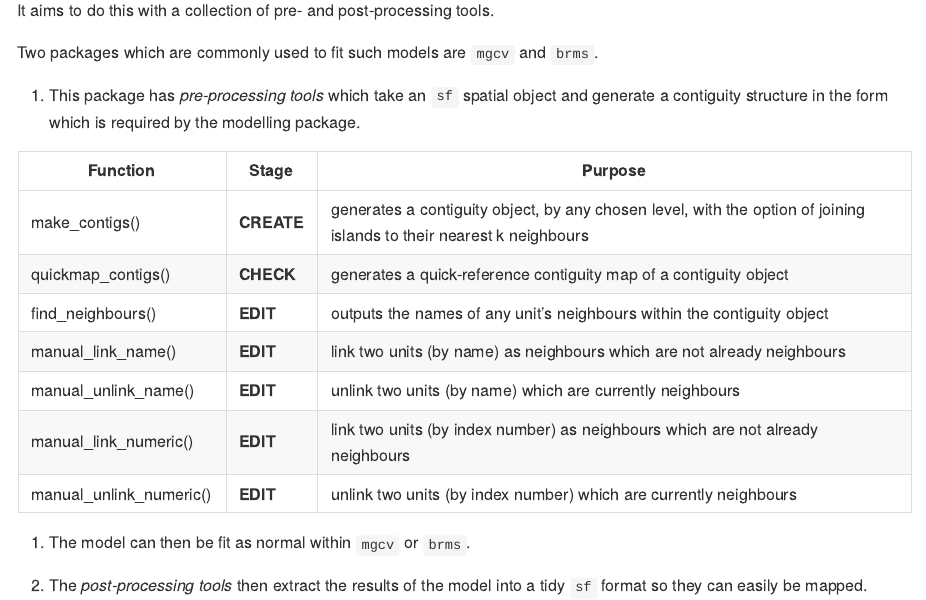
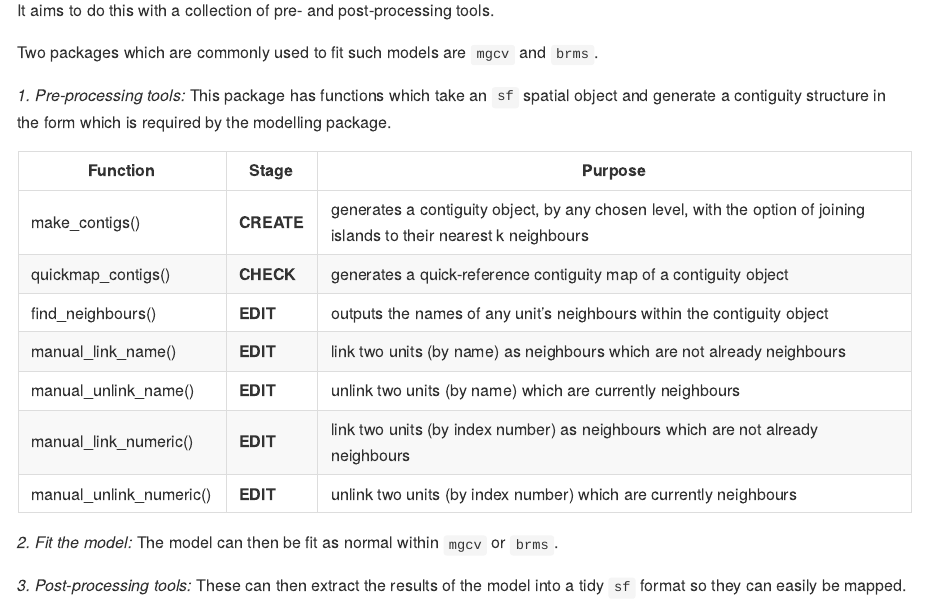
Before and after one commit to domijan/kh, an R Markdown document (README.Rmd): the page in a window 1100 px wide, from 150 px down. The pictures show the output file README.md that the author committed with the source, drawn offline in the style of GitHub; long lines of code are wrapped.

Commit message:
correct the numbering in readme

```diff
--- a/README.Rmd
+++ b/README.Rmd
@@ -27,7 +27,7 @@ It aims to do this with a collection of pre- and post-processing tools.
 
 Two packages which are commonly used to fit such models are `mgcv` and `brms`.
 
-  1. This package has *pre-processing tools* which take an `sf` spatial object and generate a contiguity structure in the form which is required by the modelling package.
+*1. Pre-processing tools:* This package has functions which take an `sf` spatial object and generate a contiguity structure in the form which is required by the modelling package.
 
 | Function                | Stage      | Purpose                                                                                                              |
 |------------------|------------------|-----------------------------------|
@@ -39,9 +39,9 @@ Two packages which are commonly used to fit such models are `mgcv` and `brms`.
 | manual_link_numeric()   | **EDIT**   | link two units (by index number) as neighbours which are not already neighbours                                      |
 | manual_unlink_numeric() | **EDIT**   | unlink two units (by index number) which are currently neighbours                                                    |
 
-  2. The model can then be fit as normal within `mgcv` or `brms`.
+*2. Fit the model:* The model can then be fit as normal within `mgcv` or `brms`.
 
-  3. The *post-processing tools* then extract the results of the model into a tidy `sf` format so they can easily be mapped.
+*3. Post-processing tools:* These can then extract the results of the model into a tidy `sf` format so they can easily be mapped.
 
 | Function     | Purpose               |
 |--------------|-----------------------|
```
Also changed, not shown: README.md.
